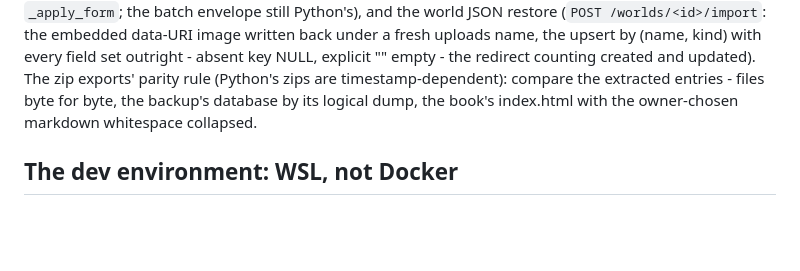
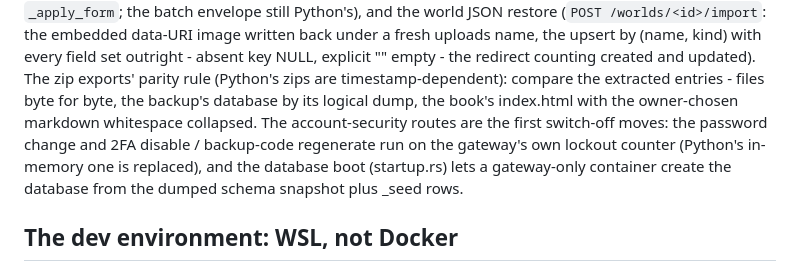
Before and after one commit to 8bit-boom/nd-world, a Markdown page: docs/RUST_PORT_HANDOFF.md, the part around the change. Drawn GitHub-style; blank space fills up the shorter version.

Commit message:
Docs: handoff notes the account-security switch-off moves and the database boot

```diff
--- a/docs/RUST_PORT_HANDOFF.md
+++ b/docs/RUST_PORT_HANDOFF.md
@@ -107,7 +107,10 @@ the ported `_apply_form`; the batch envelope still Python's), and the world JSON
 image written back under a fresh uploads name, the upsert by (name, kind) with every field set outright - absent key
 NULL, explicit "" empty - the redirect counting created and updated). The zip exports' parity rule (Python's zips are
 timestamp-dependent): compare the extracted entries - files byte for byte, the backup's database by its logical dump,
-the book's index.html with the owner-chosen markdown whitespace collapsed.
+the book's index.html with the owner-chosen markdown whitespace collapsed. The account-security routes are the first
+switch-off moves: the password change and 2FA disable / backup-code regenerate run on the gateway's own lockout
+counter (Python's in-memory one is replaced), and the database boot (startup.rs) lets a gateway-only container create
+the database from the dumped schema snapshot plus _seed rows.
 
 ## The dev environment: WSL, not Docker
 
```
